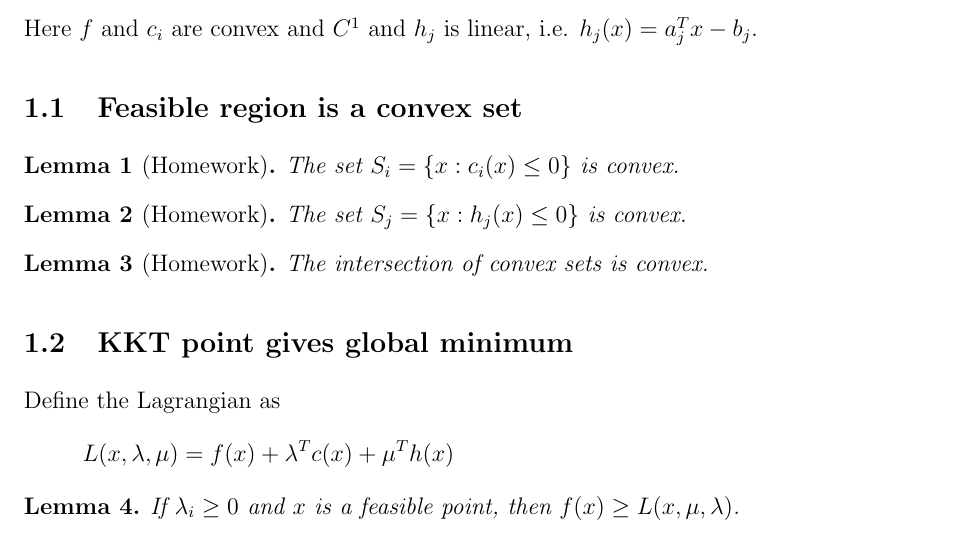
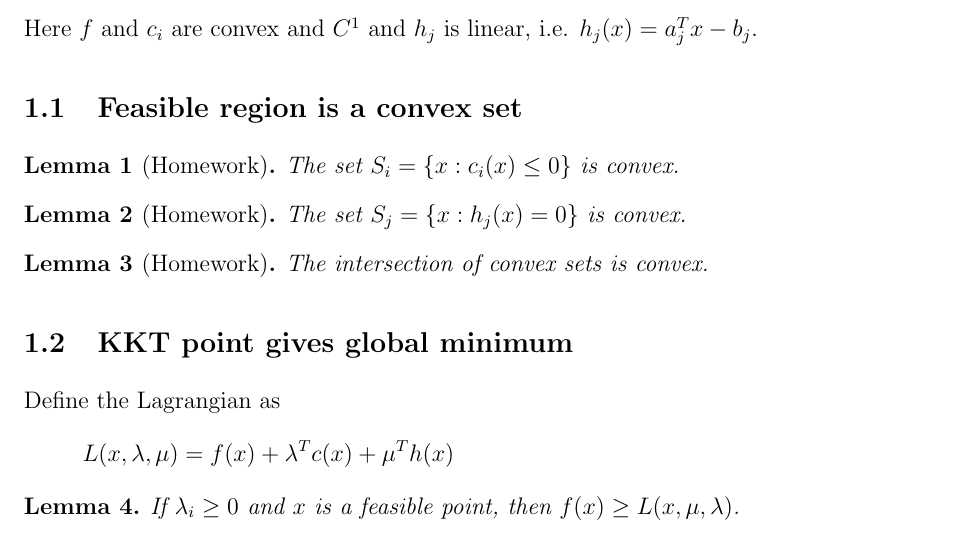
Before and after one commit to sharmaeklavya2/notes-source, a LaTeX document (src/cmo/13-convex-constrained.tex): part of page 1 of 3, cut so that both start at the same text. Compiled offline with pdfLaTeX; a LaTeX package or settings file that is missing is left out.

Commit message:
cmo: bugfix

```diff
--- a/src/cmo/13-convex-constrained.tex
+++ b/src/cmo/13-convex-constrained.tex
@@ -25,7 +25,7 @@ Here $f$ and $c_i$ are convex and $C^1$ and $h_j$ is linear, i.e. $h_j(x) = a_j^
 The set $S_i = \{x: c_i(x) \le 0\}$ is convex.
 \end{lemma}
 \begin{lemma}[Homework]
-The set $S_j = \{x: h_j(x) \le 0\}$ is convex.
+The set $S_j = \{x: h_j(x) = 0\}$ is convex.
 \end{lemma}
 \begin{lemma}[Homework]
 The intersection of convex sets is convex.
```
Also changed, not shown: src/cmo/13-convex-constrained.tex (2 more changed lines).
